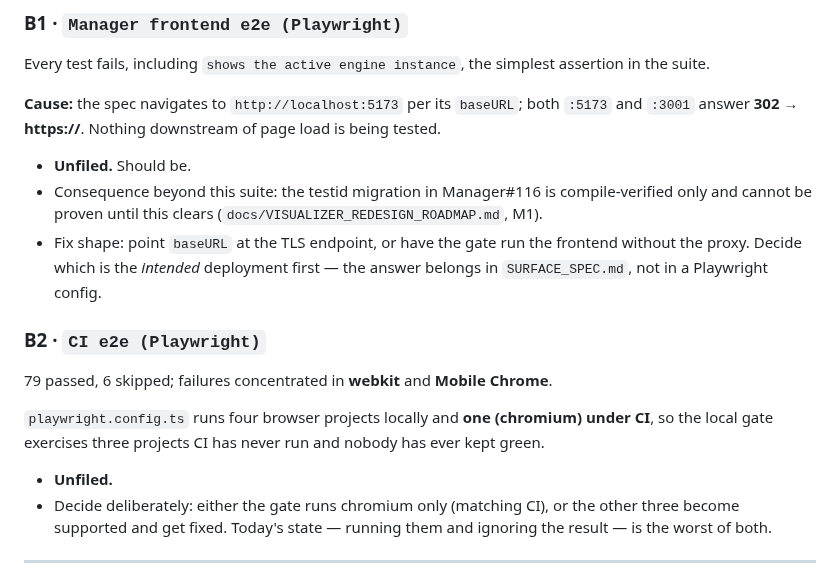
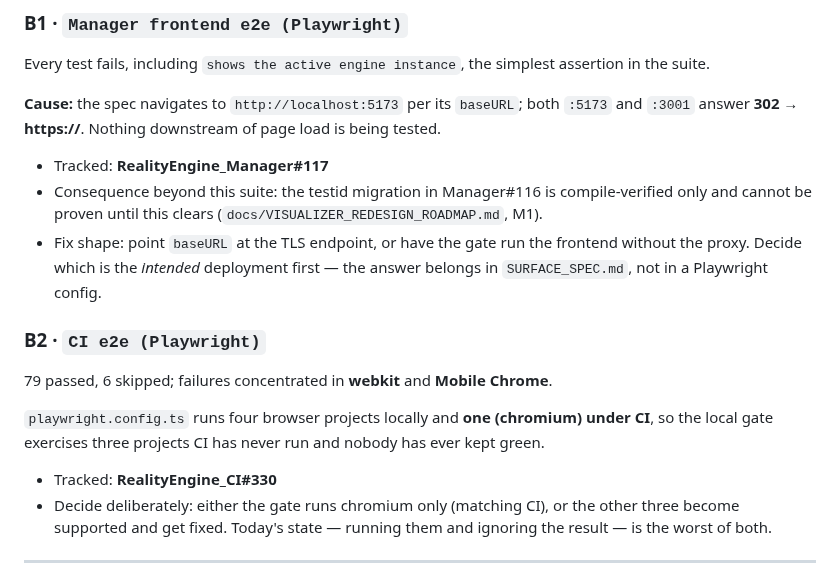
Before and after one commit to jateeter/RealityEngine_CI, a Markdown page: docs/DEPLOYMENT_FAILURE_TRIAGE.md, the part around one of its changes. GitHub-like rendering.

```diff
--- a/docs/DEPLOYMENT_FAILURE_TRIAGE.md
+++ b/docs/DEPLOYMENT_FAILURE_TRIAGE.md
@@ -56,7 +56,7 @@ assertion in the suite.
 both `:5173` and `:3001` answer **302 → https://**. Nothing downstream of page
 load is being tested.
 
-- **Unfiled.** Should be.
+- Tracked: **RealityEngine_Manager#117**
 - Consequence beyond this suite: the testid migration in Manager#116 is
   compile-verified only and cannot be proven until this clears
   (`docs/VISUALIZER_REDESIGN_ROADMAP.md`, M1).
@@ -72,7 +72,7 @@ load is being tested.
 under CI**, so the local gate exercises three projects CI has never run and
 nobody has ever kept green.
 
-- **Unfiled.**
+- Tracked: **RealityEngine_CI#330**
 - Decide deliberately: either the gate runs chromium only (matching CI), or the
   other three become supported and get fixed. Today's state — running them and
   ignoring the result — is the worst of both.
```
Also changed, not shown: other parts of docs/DEPLOYMENT_FAILURE_TRIAGE.md (+31 -17 lines).
